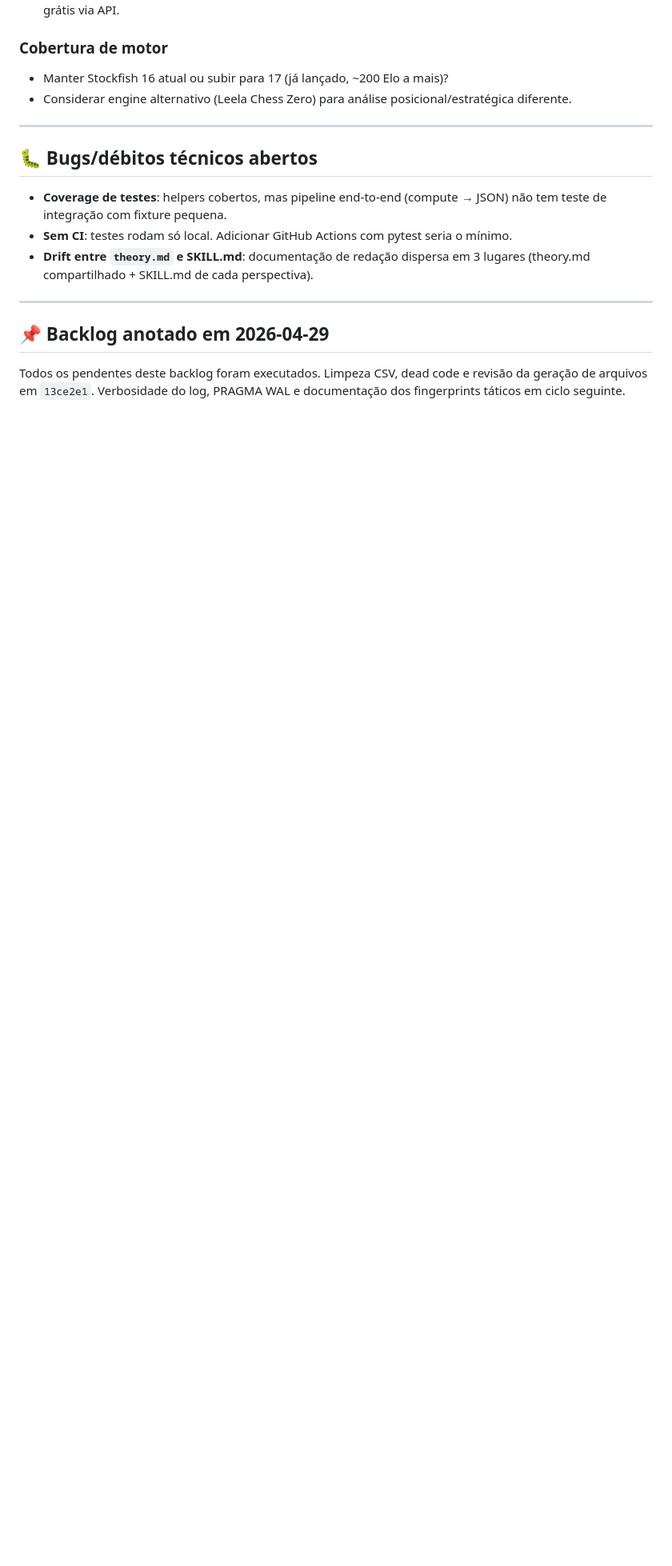
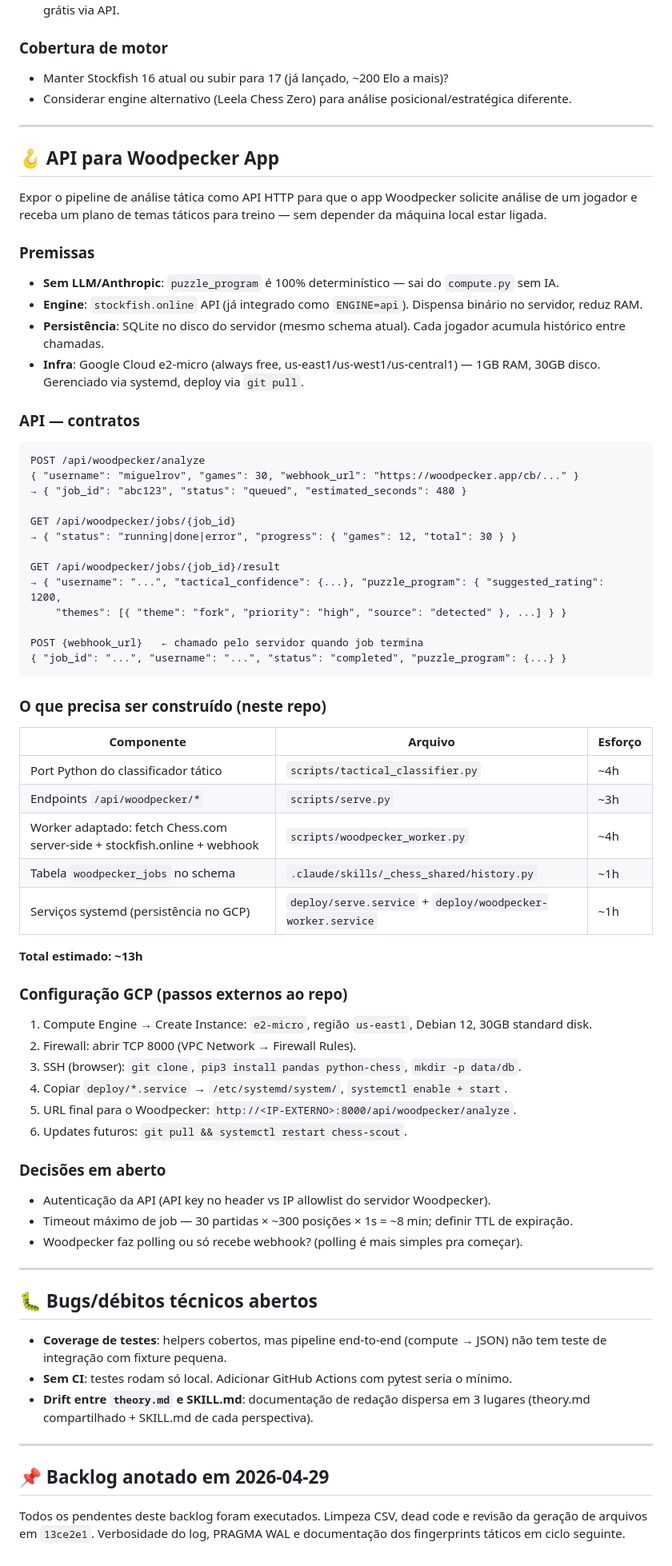
Before and after one commit to felipe-kliente360/chess-scout-prototipo, a Markdown page: ROADMAP.md, the part around the change. Shown at 80% size. Rendered like a GitHub page; blank space fills up the shorter version.

Commit message:
Roadmap: adiciona seção API para Woodpecker App
Documenta plano completo da API HTTP para integração com o Woodpecker:
contratos de endpoint, componentes a construir (tactical_classifier.py,
endpoints /api/woodpecker/*, woodpecker_worker.py, schema, systemd),
estimativa de esforço (~13h), configuração GCP e decisões em aberto.

https://claude.ai/code/session_01QET8x3pPZ7d2KHjdJNF3As

````diff
--- a/ROADMAP.md
+++ b/ROADMAP.md
@@ -219,6 +219,64 @@ Compute.py + build.py somam ~10s e zero token.
 
 ---
 
+## 🪝 API para Woodpecker App
+
+Expor o pipeline de análise tática como API HTTP para que o app Woodpecker solicite análise de um jogador e receba um plano de temas táticos para treino — sem depender da máquina local estar ligada.
+
+### Premissas
+
+- **Sem LLM/Anthropic**: `puzzle_program` é 100% determinístico — sai do `compute.py` sem IA.
+- **Engine**: `stockfish.online` API (já integrado como `ENGINE=api`). Dispensa binário no servidor, reduz RAM.
+- **Persistência**: SQLite no disco do servidor (mesmo schema atual). Cada jogador acumula histórico entre chamadas.
+- **Infra**: Google Cloud e2-micro (always free, us-east1/us-west1/us-central1) — 1GB RAM, 30GB disco. Gerenciado via systemd, deploy via `git pull`.
+
+### API — contratos
+
+```
+POST /api/woodpecker/analyze
+{ "username": "miguelrov", "games": 30, "webhook_url": "https://woodpecker.app/cb/..." }
+→ { "job_id": "abc123", "status": "queued", "estimated_seconds": 480 }
+
+GET /api/woodpecker/jobs/{job_id}
+→ { "status": "running|done|error", "progress": { "games": 12, "total": 30 } }
+
+GET /api/woodpecker/jobs/{job_id}/result
+→ { "username": "...", "tactical_confidence": {...}, "puzzle_program": { "suggested_rating": 1200,
+    "themes": [{ "theme": "fork", "priority": "high", "source": "detected" }, ...] } }
+
+POST {webhook_url}   ← chamado pelo servidor quando job termina
+{ "job_id": "...", "username": "...", "status": "completed", "puzzle_program": {...} }
+```
+
+### O que precisa ser construído (neste repo)
+
+| Componente | Arquivo | Esforço |
+|---|---|---|
+| Port Python do classificador tático | `scripts/tactical_classifier.py` | ~4h |
+| Endpoints `/api/woodpecker/*` | `scripts/serve.py` | ~3h |
+| Worker adaptado: fetch Chess.com server-side + stockfish.online + webhook | `scripts/woodpecker_worker.py` | ~4h |
+| Tabela `woodpecker_jobs` no schema | `.claude/skills/_chess_shared/history.py` | ~1h |
+| Serviços systemd (persistência no GCP) | `deploy/serve.service` + `deploy/woodpecker-worker.service` | ~1h |
+
+**Total estimado: ~13h**
+
+### Configuração GCP (passos externos ao repo)
+
+1. Compute Engine → Create Instance: `e2-micro`, região `us-east1`, Debian 12, 30GB standard disk.
+2. Firewall: abrir TCP 8000 (VPC Network → Firewall Rules).
+3. SSH (browser): `git clone`, `pip3 install pandas python-chess`, `mkdir -p data/db`.
+4. Copiar `deploy/*.service` → `/etc/systemd/system/`, `systemctl enable + start`.
+5. URL final para o Woodpecker: `http://<IP-EXTERNO>:8000/api/woodpecker/analyze`.
+6. Updates futuros: `git pull && systemctl restart chess-scout`.
+
+### Decisões em aberto
+
+- Autenticação da API (API key no header vs IP allowlist do servidor Woodpecker).
+- Timeout máximo de job — 30 partidas × ~300 posições × 1s = ~8 min; definir TTL de expiração.
+- Woodpecker faz polling ou só recebe webhook? (polling é mais simples pra começar).
+
+---
+
 ## 🐛 Bugs/débitos técnicos abertos
 
 - **Coverage de testes**: helpers cobertos, mas pipeline end-to-end (compute → JSON) não tem teste de integração com fixture pequena.
````
